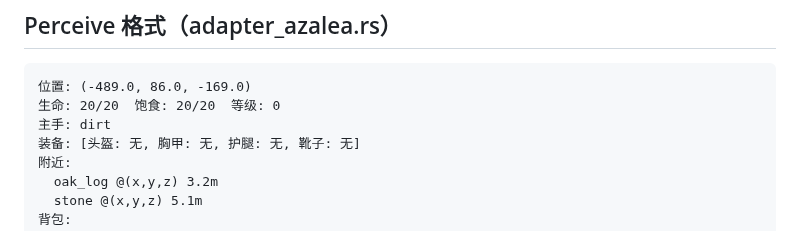
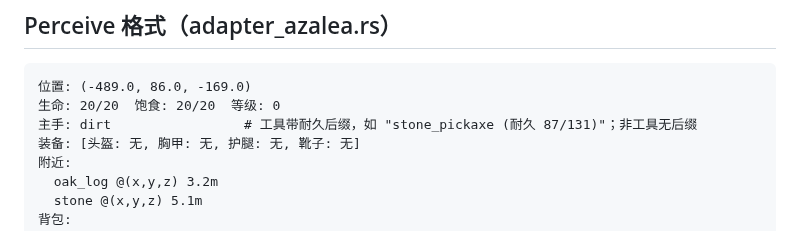
Before and after one commit to XJungit/seeker-craft, a Markdown page: AGENTS.md, the part around the change. GitHub-like rendering.

Commit message:
docs: 回填 P134c/P135/R37 到 mindcraft-gap.md + AGENTS.md perceive 主手耐久格式同步

````diff
--- a/AGENTS.md
+++ b/AGENTS.md
@@ -166,7 +166,7 @@ append-only、绝不重写早期消息（折叠/原地修改会碎前缀）；sy
 ```
 位置: (-489.0, 86.0, -169.0)
 生命: 20/20  饱食: 20/20  等级: 0
-主手: dirt
+主手: dirt                 # 工具带耐久后缀，如 "stone_pickaxe (耐久 87/131)"；非工具无后缀
 装备: [头盔: 无, 胸甲: 无, 护腿: 无, 靴子: 无]
 附近:
   oak_log @(x,y,z) 3.2m
````
Also changed, not shown: docs/mindcraft-gap.md (+41 -0 lines).
